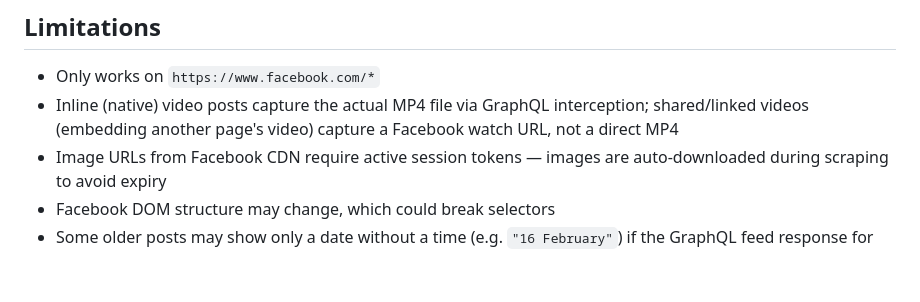
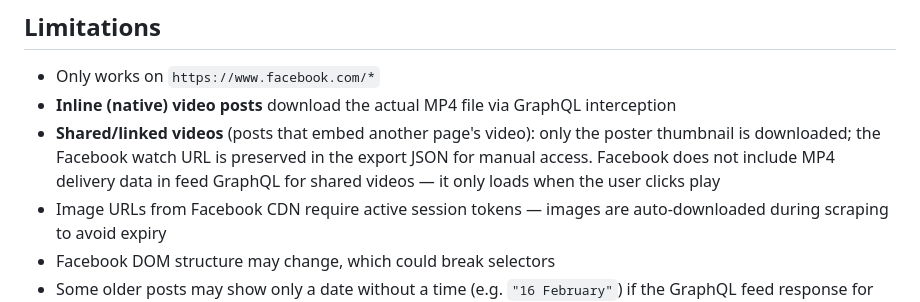
Before and after one commit to edmondyu/fbscrapper-plugin, a Markdown page: README.md, the part around the change. GitHub-like rendering; blank space fills up the shorter version.

Commit message:
docs: clarify shared video download limitation
Shared/linked video posts only download the poster thumbnail; the watch
URL is preserved in the export JSON. Facebook does not expose MP4
delivery data for shared videos in feed GraphQL responses.

Co-Authored-By: Claude Sonnet 4.6 <noreply@anthropic.com>

```diff
--- a/README.md
+++ b/README.md
@@ -353,7 +353,8 @@ The same XHR interceptor (`interceptor.js`) that captures timestamps also interc
 ## Limitations
 
 - Only works on `https://www.facebook.com/*`
-- Inline (native) video posts capture the actual MP4 file via GraphQL interception; shared/linked videos (embedding another page's video) capture a Facebook watch URL, not a direct MP4
+- **Inline (native) video posts** download the actual MP4 file via GraphQL interception
+- **Shared/linked videos** (posts that embed another page's video): only the poster thumbnail is downloaded; the Facebook watch URL is preserved in the export JSON for manual access. Facebook does not include MP4 delivery data in feed GraphQL for shared videos — it only loads when the user clicks play
 - Image URLs from Facebook CDN require active session tokens — images are auto-downloaded during scraping to avoid expiry
 - Facebook DOM structure may change, which could break selectors
 - Some older posts may show only a date without a time (e.g. `"16 February"`) if the GraphQL feed response for that scroll position did not include `creation_time` (e.g. the response was not captured before the post was processed)
```
